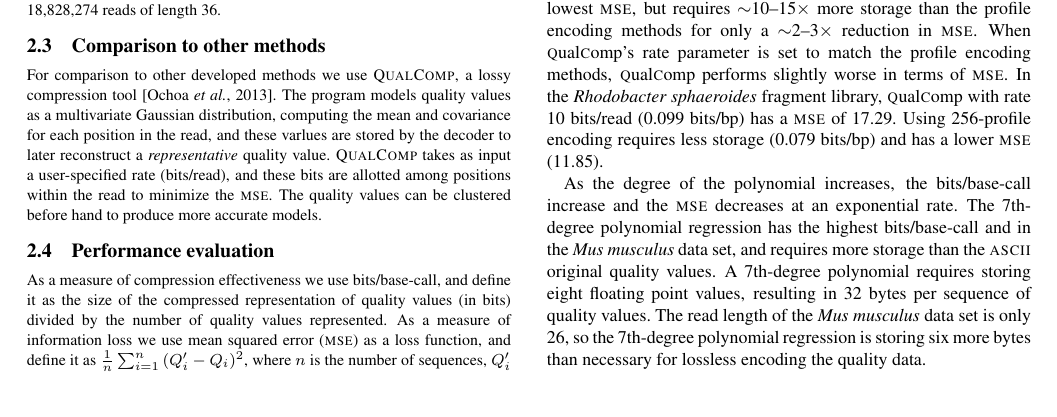
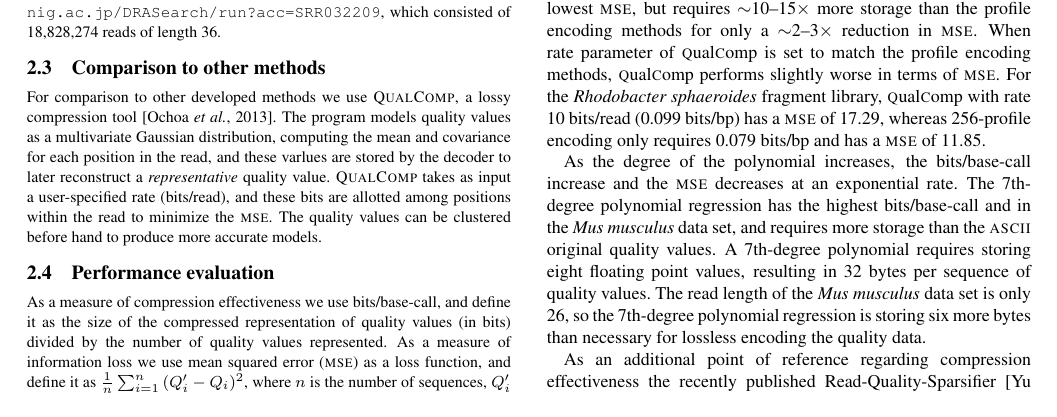
Before and after one commit to cmhill-zz/q-compression, a LaTeX paper (manuscript/q-compression.tex): part of page 3 of 8, cut so that both start at the same text. Compiled offline with pdfLaTeX.

Commit message:
Continued revisions ...

```diff
--- a/manuscript/q-compression.tex
+++ b/manuscript/q-compression.tex
@@ -379,14 +379,13 @@ lowest bits/base-call.
 \textsc{q}ual\textsc{c}omp with the rate parameter set to 100
 bits/read has the lowest \textsc{mse}, but requires
 $\sim$10--15$\times$ more storage than the profile encoding methods
-for only a $\sim$2--3$\times$ reduction in \textsc{mse}. When
-\textsc{q}ual\textsc{c}omp's rate parameter is set to match the
-profile encoding methods, \textsc{q}ual\textsc{c}omp performs slightly
-worse in terms of \textsc{mse}. In the \textit{Rhodobacter
-  sphaeroides} fragment library, \textsc{q}ual\textsc{c}omp with rate
-10 bits/read (0.099 bits/bp) has a \textsc{mse} of 17.29. Using
-256-profile encoding requires less storage (0.079 bits/bp) and has a
-lower \textsc{mse} (11.85).
+for only a $\sim$2--3$\times$ reduction in \textsc{mse}. When rate
+parameter of \textsc{q}ual\textsc{c}omp is set to match the profile
+encoding methods, \textsc{q}ual\textsc{c}omp performs slightly worse
+in terms of \textsc{mse}. For the \textit{Rhodobacter sphaeroides}
+fragment library, \textsc{q}ual\textsc{c}omp with rate 10 bits/read
+(0.099 bits/bp) has a \textsc{mse} of 17.29, whereas 256-profile
+encoding only requires 0.079 bits/bp and has a \textsc{mse} of 11.85.
 
 As the degree of the polynomial increases, the bits/base-call increase
 and the \textsc{mse} decreases at an exponential rate. The 7th-degree
```
Also changed, not shown: manuscript/q-compression.tex (16 more changed lines).
